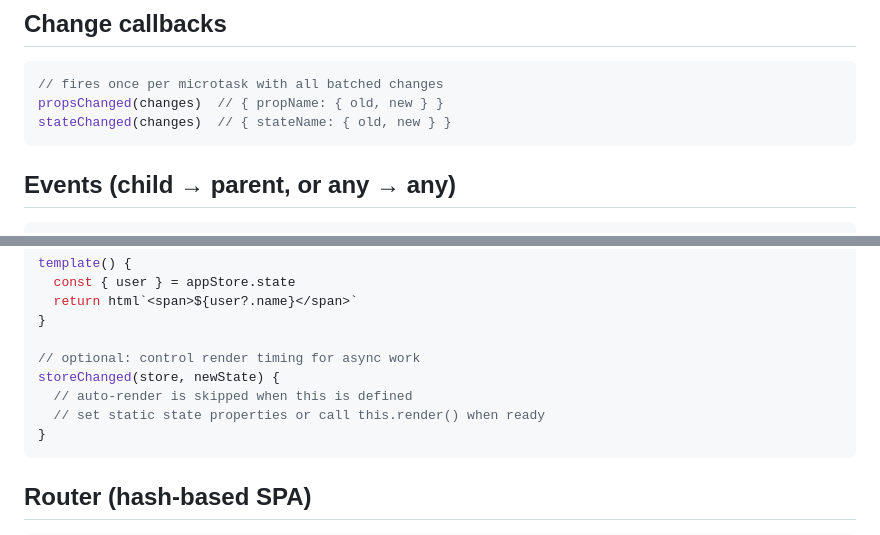
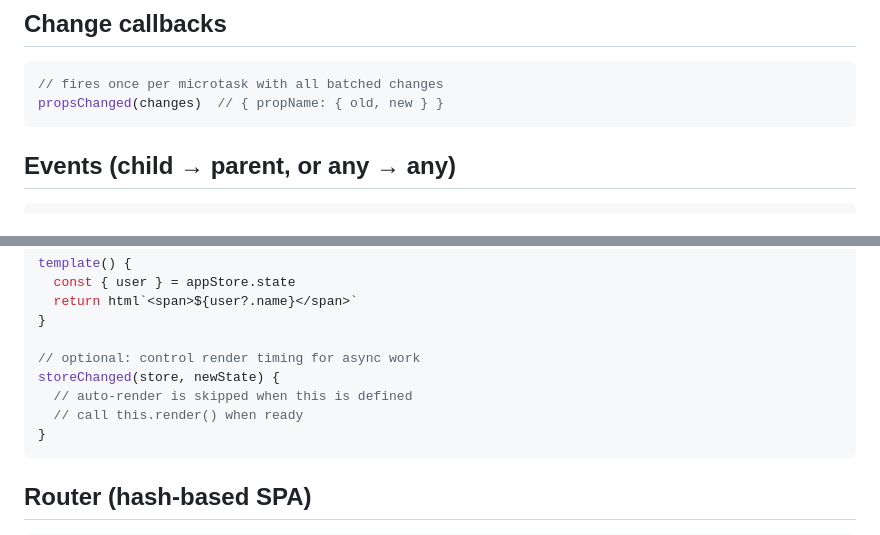
Before and after one commit to sandro/coup, a Markdown page: CHEATSHEET.md, 2 parts joined by grey strips. Drawn GitHub-style.

````diff
--- a/CHEATSHEET.md
+++ b/CHEATSHEET.md
@@ -132,7 +128,6 @@ disconnected()   // removed from DOM — clean up listeners, timers
 ```js
 // fires once per microtask with all batched changes
 propsChanged(changes)  // { propName: { old, new } }
-stateChanged(changes)  // { stateName: { old, new } }
 ```
 
 ## Events (child → parent, or any → any)
@@ -176,7 +171,7 @@ template() {
 // optional: control render timing for async work
 storeChanged(store, newState) {
   // auto-render is skipped when this is defined
-  // set static state properties or call this.render() when ready
+  // call this.render() when ready
 }
 ```
 
````
Also changed, not shown: other parts of CHEATSHEET.md (+11 -15 lines).
